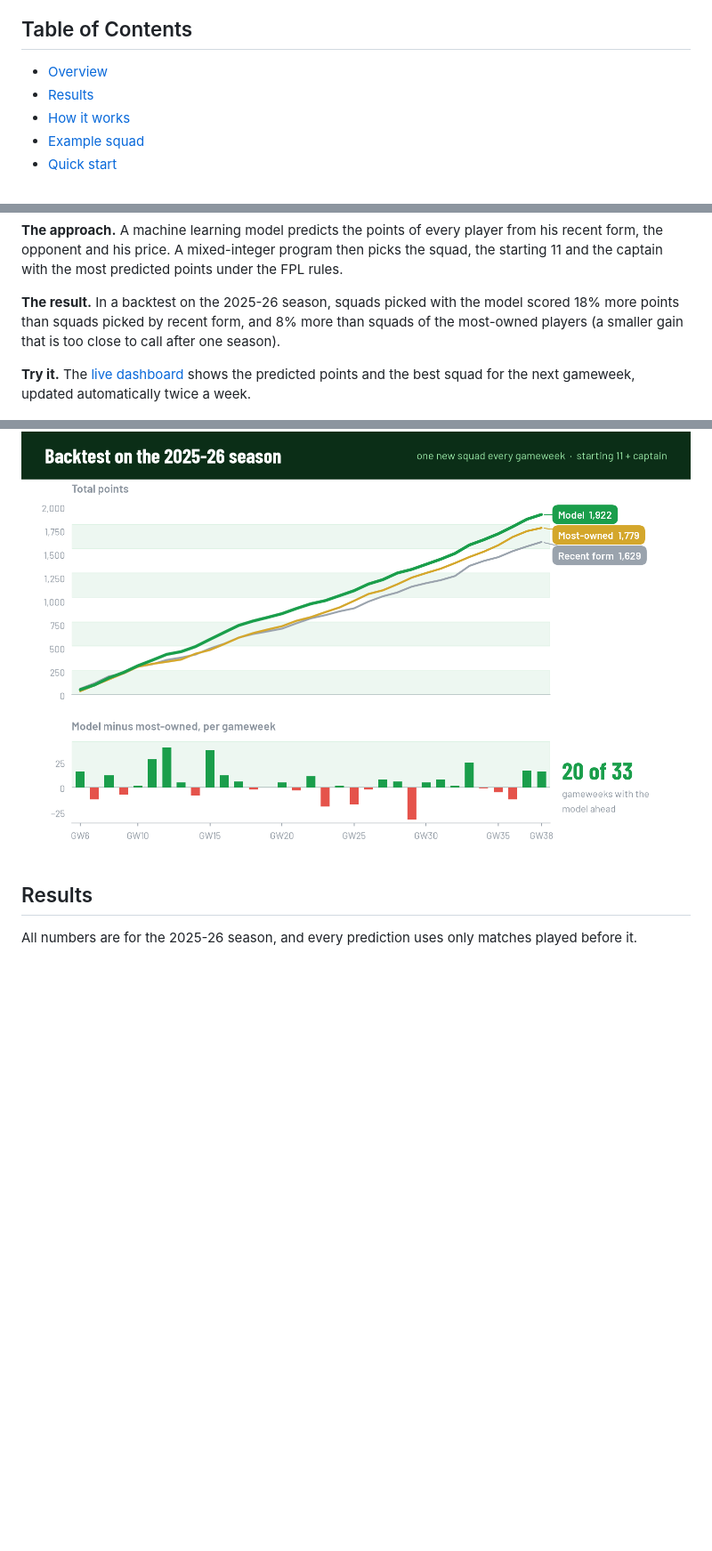
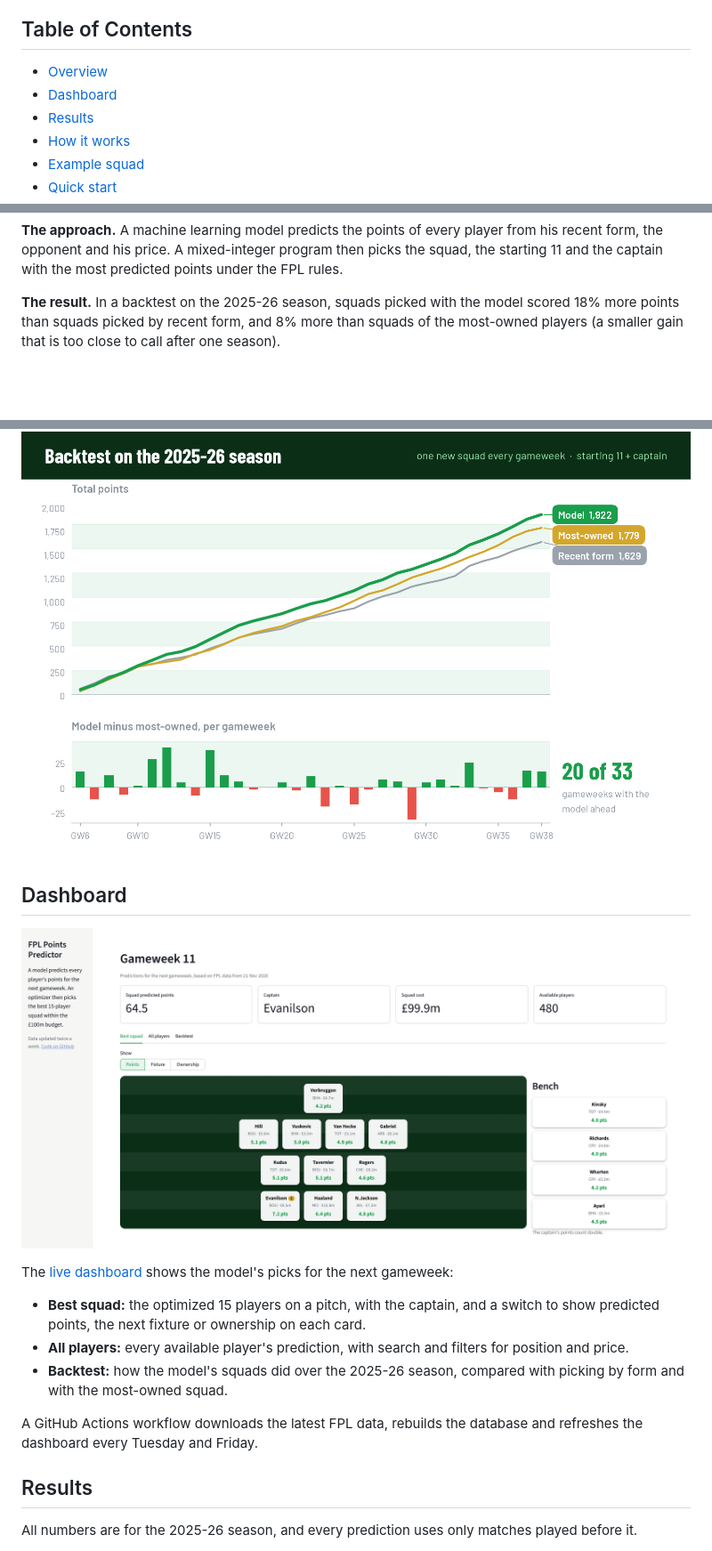
Before and after one commit to ArvellLeoputra/fpl-points-predictor, a Markdown page: README.md, 3 parts joined by grey strips. Shown at 89% size. GitHub-like rendering; pictures changed too: docs/dashboard.png (added); blank space fills up the shorter version.

Commit message:
Add dashboard preview in README

```diff
--- a/README.md
+++ b/README.md
@@ -21,6 +21,7 @@
 ## Table of Contents
 
 - [Overview](#overview)
+- [Dashboard](#dashboard)
 - [Results](#results)
 - [How it works](#how-it-works)
 - [Example squad](#example-squad)
@@ -36,11 +37,23 @@
 
 **The result.** In a backtest on the 2025-26 season, squads picked with the model scored 18% more points than squads picked by recent form, and 8% more than squads of the most-owned players (a smaller gain that is too close to call after one season).
 
-**Try it.** The [live dashboard](https://fpl-points-predictor.streamlit.app/) shows the predicted points and the best squad for the next gameweek, updated automatically twice a week.
-
 <p align="center">
   <img src="docs/backtest.png" alt="Backtest on the 2025-26 season" width="760">
 </p>
+
+## Dashboard
+
+<p align="center">
+  <img src="docs/dashboard.png" alt="FPL Points Predictor dashboard" width="900">
+</p>
+
+The [live dashboard](https://fpl-points-predictor.streamlit.app/) shows the model's picks for the next gameweek:
+
+- **Best squad:** the optimized 15 players on a pitch, with the captain, and a switch to show predicted points, the next fixture or ownership on each card.
+- **All players:** every available player's prediction, with search and filters for position and price.
+- **Backtest:** how the model's squads did over the 2025-26 season, compared with picking by form and with the most-owned squad.
+
+A GitHub Actions workflow downloads the latest FPL data, rebuilds the database and refreshes the dashboard every Tuesday and Friday.
 
 ## Results
 
```
Also changed, not shown: other parts of README.md (+0 -1 lines), 2 other files.
